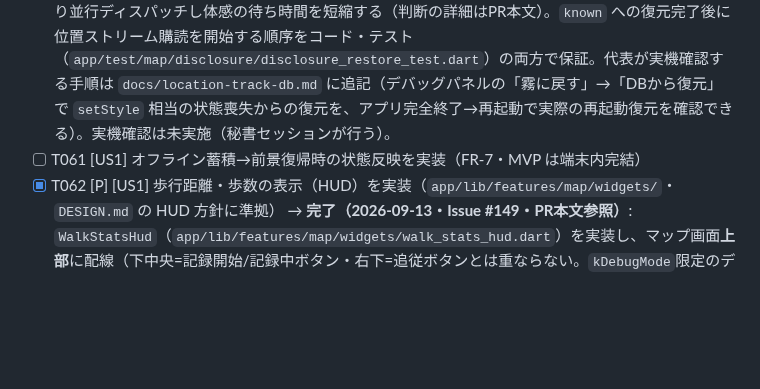
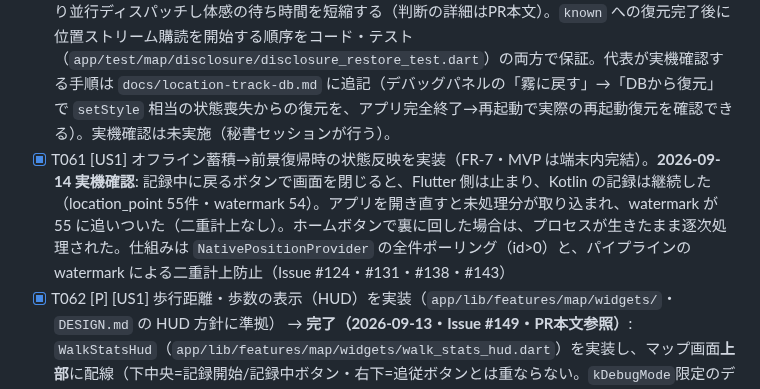
Before and after one commit to rokusoudo-product/terra-town, a Markdown page: specs/001-mvp/tasks.md, the part around one of its changes. Drawn GitHub-style; blank space fills up the shorter version.

```diff
--- a/specs/001-mvp/tasks.md
+++ b/specs/001-mvp/tasks.md
@@ -163,7 +163,7 @@ gate: "ゲート② plan.md 承認済み（2026-07-25）→ 本 tasks.md → 実
 - [x] T058 [US1] 現在地表示と地図追従を実装（`app/lib/features/map/`） → **完了（2026-09-12・Issue #141・PR本文参照）**: `packages/location/lib/src/map/current_location_marker.dart`（`CurrentLocationMarkerStyle`・`buildCurrentLocationFeatureCollection`・`CameraFollowTracker`）を新設し、`MapView` に現在地マーカー（GeoJSON source + circle layer。fog より後に追加し霧の上に見える描画順）と追従カメラ（`animateCamera`）を実装。位置の供給元は `TerrainYieldPipeline` が唯一購読しているストリームから派生した `currentPosition`（`ValueListenable<GeoPosition?>`。`stats` と同じ方式）とし、`MapView`/デバッグパネルのいずれも `NativePositionProvider.recordedPositionUpdates`/`positionUpdates` を新たに購読しない（`app/test/map/economy/terrain_yield_pipeline_test.dart` の購読数テストで保証）。追従は `CurrentLocationFollowButton`（`app/lib/map/`）でオン/オフし、利用者操作によるカメラ移動は `CameraFollowTracker`（`animateCamera` の Future が「開始時点」で完了し `onCameraIdle` を待たない制約への対処。制約と既知の限界はクラスdocに明記）で判定して自動解除する。位置未取得時はマーカー無し・記録サービス停止中（新規位置が届かないだけ）は最後の位置に留める、を決定してテスト済み。色は既存トークンから選定（塗り=`info`・縁取り=`surface`。DESIGN.md への新規トークン追加は無し。理由は `app/lib/map/current_location_marker_factory.dart` 参照）。精度円は本Issueでは未実装（理由をコードコメントに明記）。ガードスクリプト6本・`flutter analyze`（3パッケージ・info含め0件）・`flutter test -j 1`（core 143件・location 104件・app 68件、全PASS）・`flutter build apk --debug` 成功を確認済み。実機確認は未実施（秘書セッションが行う。PR本文の確認手順参照）
 - [x] T059 [US1] 位置記録サービスの起動/停止と権限リクエスト（フォアグラウンド位置のみ）を実装（`app/lib/features/permissions/`） → **完了（2026-09-12・Issue #142・PR本文参照）**: `app/lib/features/permissions/`（`location_permission_gateway.dart`・`location_permission_guidance_dialog.dart`・`tracking_control_button.dart`）を新設。`TrackingControlButton`（`FloatingActionButton.extended`。release ビルドを含む全ビルドで表示）を `map_screen.dart` の地図画面下部中央に配線した（左下はMapLibreロゴ、右下は追従ボタン＋MapLibreの帰属表示ボタンが既に占有しているため、いずれとも重ならない中央に置いた。判断の詳細は `map_screen.dart` のコメント参照）。権限リクエストは `permission_handler`（`app/pubspec.yaml` にのみ追加。`core`/`location` は依存を持たない）の `Permission.locationWhenInUse` のみを使い、`ACCESS_BACKGROUND_LOCATION` は要求しない。拒否/永久拒否は `LocationPermissionState`（3値）で区別し、`showLocationPermissionGuidanceDialog` がそれぞれ異なる導線（再リクエスト／設定を開く）を出す。画面を開くたび・フォアグラウンド復帰のたびに `WidgetsBindingObserver` で権限・記録状態を再確認する。通知権限（`POST_NOTIFICATIONS`）・歩数権限（`ACTIVITY_RECOGNITION`）は記録開始をブロックしないベストエフォート/未使用のまま（後者はそもそもリクエストしない。Issue #126の「罰しない」方針）。実機専用の `MainActivity.handleDebugLocationServiceIntent`（adb debug Intent）は本Issueの実装により不要になったため削除し、`docs/location-track-db.md` §7・§8 の実機確認手順を製品UI基準に書き換えた（権限の取消→再要求→拒否/永久拒否それぞれの確認手順を追記）。`permission_handler_android` が compileSdk 37 を要求するため `app/android/app/build.gradle.kts` の `compileSdk` を明示的に上書きした。ガードスクリプト6本・`flutter analyze`（3パッケージ・info含め0件）・`flutter test -j 1`（core 143件・location 104件・app 78件、全PASS）・Kotlin JVM単体テスト（`./gradlew testDebugUnitTest`）・`flutter build apk --debug` 成功を確認済み。実機確認は未実施（秘書セッションが行う。PR本文の確認手順参照）
 - [x] T060 [US1] 開示状態の永続化と復元を実装し、アプリ再起動後も霧の状態が残ることを確認。**2026-09-09 追記（plan.md §8・research.md §6.4）**: 復元対象は「アプリ再起動後」だけでなく**任意の `setStyle`（スタイル再読み込み）後**も含める。実測で `setStyle` は地図側の feature-state を全て消すことが確認されており、地図の feature-state は開示状態の正ではなく永続ストレージ（T031・T035）が正であるため、素直に実装するとテーマ切替等で霧が全部消える事故になる。**2026-09-10 追記（Issue #96）**: 復元時の地形分類（資材産出・建築可否判定に使う値）は `disclosed_hex.terrain_type` のスナップショットから読むこと。地域パックを引き直して復元してはならない（パック更新後は旧パックが端末に存在しないため） → **完了（2026-09-11・Issue #102・PR本文参照）**: `packages/location/lib/src/db/disclosed_hex_repository.dart`（`DisclosedHexRepository`。`core` の `Repository<DisclosedHex, HexId>` の Drift 実装。`insertOrIgnore` でスナップショット不変性を保護）と、`app/lib/map/disclosure/disclosure_restore.dart`（`restoreDisclosedHexes`。`disclosed_hex` 全件を `known`（`DisclosedHexSet`）へ反映しつつ `FogOfWarController.revealHex` で霧を解除し、ヘクス数・所要時間を `RestoreStats` として返す・ログにも出す）を実装。復元は `app/lib/features/map/map_screen.dart` の `MapView.onFogLayerReady` から呼ぶ1経路に統一し、アプリ起動時の初回ソース構築後・および（MVPでは未使用だが経路として用意した）将来 `setStyle` 経由での再発火の両方をカバーする。約14,000ヘクス（2026-09-11・Issue #111 改定値）を扱う際のコストについて: `maplibre_gl`（platform_interface）にバッチ版 `setFeatureState` が無いため呼び出し自体はヘクス数ぶん発生するが、`chunkSize`（既定500）単位で `Future.wait` により並行ディスパッチし体感の待ち時間を短縮する（判断の詳細はPR本文）。`known` への復元完了後に位置ストリーム購読を開始する順序をコード・テスト（`app/test/map/disclosure/disclosure_restore_test.dart`）の両方で保証。代表が実機確認する手順は `docs/location-track-db.md` に追記（デバッグパネルの「霧に戻す」→「DBから復元」で `setStyle` 相当の状態喪失からの復元を、アプリ完全終了→再起動で実際の再起動復元を確認できる）。実機確認は未実施（秘書セッションが行う）。
-- [ ] T061 [US1] オフライン蓄積→前景復帰時の状態反映を実装（FR-7・MVP は端末内完結）
+- [x] T061 [US1] オフライン蓄積→前景復帰時の状態反映を実装（FR-7・MVP は端末内完結）。**2026-09-14 実機確認**: 記録中に戻るボタンで画面を閉じると、Flutter 側は止まり、Kotlin の記録は継続した（location_point 55件・watermark 54）。アプリを開き直すと未処理分が取り込まれ、watermark が 55 に追いついた（二重計上なし）。ホームボタンで裏に回した場合は、プロセスが生きたまま逐次処理された。仕組みは `NativePositionProvider` の全件ポーリング（id>0）と、パイプラインの watermark による二重計上防止（Issue #124・#131・#138・#143）
 - [x] T062 [P] [US1] 歩行距離・歩数の表示（HUD）を実装（`app/lib/features/map/widgets/`・`DESIGN.md` の HUD 方針に準拠） → **完了（2026-09-13・Issue #149・PR本文参照）**: `WalkStatsHud`（`app/lib/features/map/widgets/walk_stats_hud.dart`）を実装し、マップ画面**上部**に配線（下中央=記録開始/記録中ボタン・右下=追従ボタンとは重ならない。`kDebugMode`限定のデバッグパネル一括切替ボタン分は右側に余白を確保）。「今回の記録での歩行距離」「開放ポイント（所持数・次の1Pまでの進み具合）」は`OpeningPointAccrualCoordinator`（Issue #143）が`RewardPolicy.classify`の結果（`RewardSegment.distanceMeters`）をセッション単位で積算した値をそのまま使い、距離計算は新規実装していない。歩数は`GeoPosition.cumulativeStepCount`の差分をセッション単位で積算し（巻き戻りは減算せず新しい基準値から再開）、一度も値を取得できていない間は歩数欄自体を表示しない（Issue #135と同じ「罰しない」配慮）。記録停止中は「記録は停止中です」を表示（`TrackingControlButton`に`recordingNotifier`を追加し公開。位置ストリームとは別経路のため2つ目のリスナーには当たらない）。直近区間が報酬対象外・報酬減額だった場合は非難的でない文言（「この区間は報酬対象外です」「この区間は報酬が少なめです」）を表示。位置ストリームへの新規購読は追加しておらず（`TerrainYieldPipeline`が唯一購読する`recordedPositionUpdates`から派生した`openingPointStats`のみを受ける）、色・サイズはすべて既存のデザイントークン（`ColorScheme`・`AppSpacing`）経由。ガードスクリプト6本・`flutter analyze`（3パッケージ・info含め0件）・`flutter test -j 1`（core 163件・location 111件・app 105件、全PASS）・`flutter build apk --debug`成功を確認済み。実機確認は未実施（秘書セッションが行う。PR本文の確認手順参照）
 - [x] T063 [US1] **開放ポイント**の入手を実装（自然回復 **1P/日** ＋ GPS移動距離ベースの付与・上限 **50** — `docs/opening_points.md`） → **完了（2026-09-13・Issue #143・PR本文参照）**: 歩行距離換算（1.5km=1P・2026-09-12代表決定）のみを実装。`computeOpeningPointAccrual`（`packages/core/lib/src/economy/opening_point_accrual_service.dart`）が距離×`RewardPolicy.classify`の付与倍率（モック→0・速度超過→0・歩数不一致→距離を半分として積算）を整数（ミリメートル）演算で積算し、上限50Pの超過分（整数ポイント単位）を切り捨てる。端数（ミリメートル）は上限に関わらず失われない（判断の記録は`docs/opening-points-impl.md`§7）。二重計上防止は`TerrainYieldLedger`と同じウォーターマーク＋同一トランザクション方式（`OpeningPointLedger`・`settings`テーブル、スキーマ変更なし）。`OpeningPointAccrualCoordinator`（`app/lib/map/economy/`）は`RewardPolicy.classify`の移動窓判定に必要な直近区間を保持し、`TerrainYieldPipeline`の既存の直列パイプラインに計上ステップを追加した（新たな位置ストリームの購読は追加していない）。**自然回復（1P/日）はMVPでは未実装**（壁時計を使わない方針〔plan.md §7〕と両立できないため。2026-09-12代表決定・Issue #146へ切り出し）。デバッグパネル（`OpeningPointDebugPanel`・`kDebugMode`限定）で所持ポイント・進み具合(%)・直近区間の距離と倍率を確認できる。実機確認は未実施（秘書セッションが行う。手順は`docs/opening-points-impl.md`§10）。
 - [ ] T064 [US1] `packages/core/lib/src/opening/opening_point_service.dart` にポイント消費による未踏破ヘクス開放を実装（**1pt/メッシュ**・**開放済みヘクスに隣接するもののみ**・海は開放可・**実在の立入禁止エリアは黒塗りで対象外**） → **部分完了（2026-09-13・Issue #151・PR本文参照）**: 隣接制約・コスト一律1pt/メッシュ・ポイント不足なら不可・既に開示済みなら不可・海は開放可、を`evaluateHexOpening`（`packages/core/lib/src/opening/opening_point_service.dart`）とトランザクション本体`HexOpeningSpendService`（`packages/location/lib/src/db/hex_opening_spend_service.dart`）で実装済み。地図タップ→ヘクス特定→モーダルボトムシートでの確認→開放、までの製品UIも実装済み（`app/lib/features/map/widgets/hex_opening_sheet.dart`）。**「実在の立入禁止エリアは黒塗りで対象外」は未実装のままチェックを外している**（2026-09-13代表決定によりMVPスコープ外・切り出し先Issue #153）。残タスクはIssue #153の実装のみ。
```
Also changed, not shown: other parts of specs/001-mvp/tasks.md (+1 -1 lines), specs/001-mvp/research.md (+38 -1 lines).
